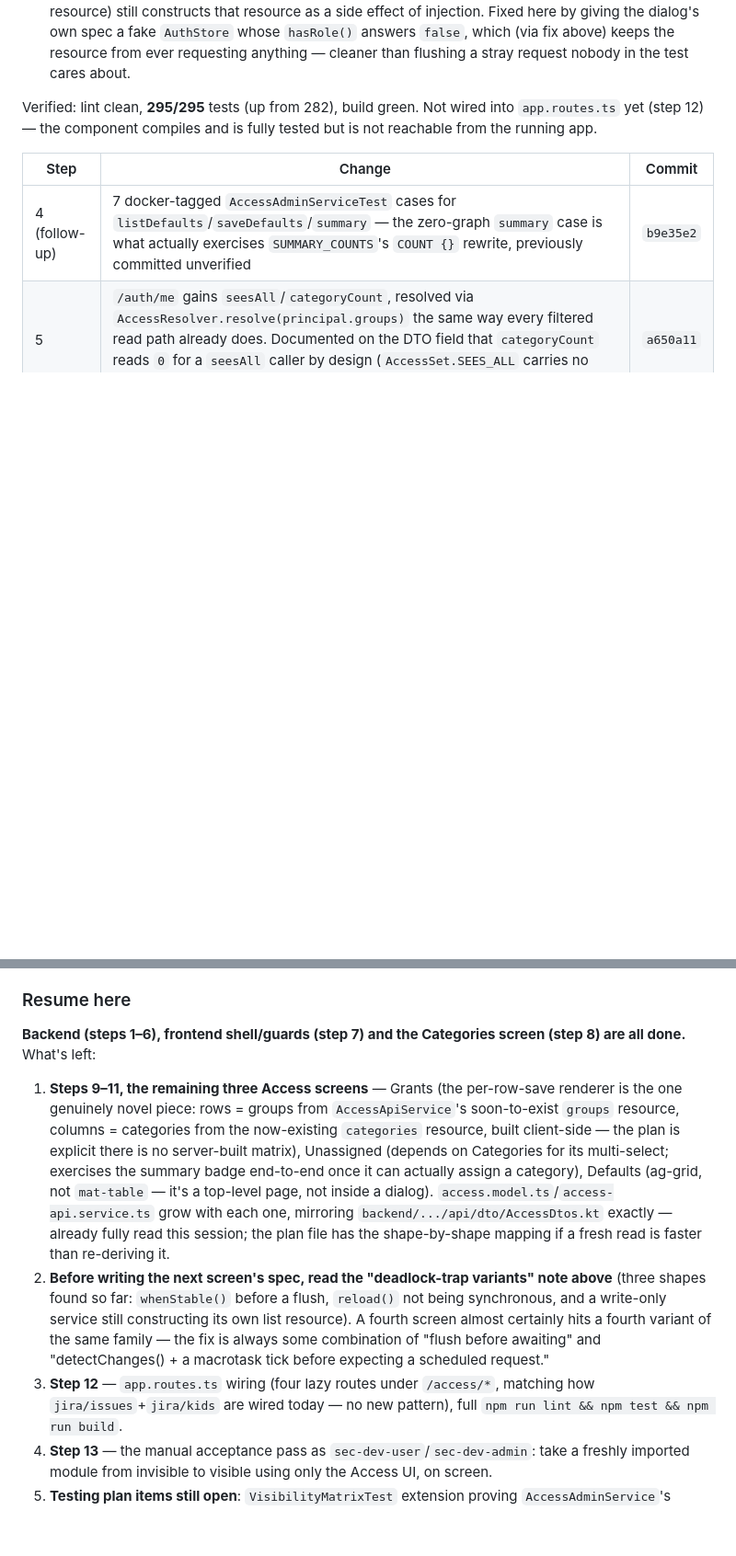
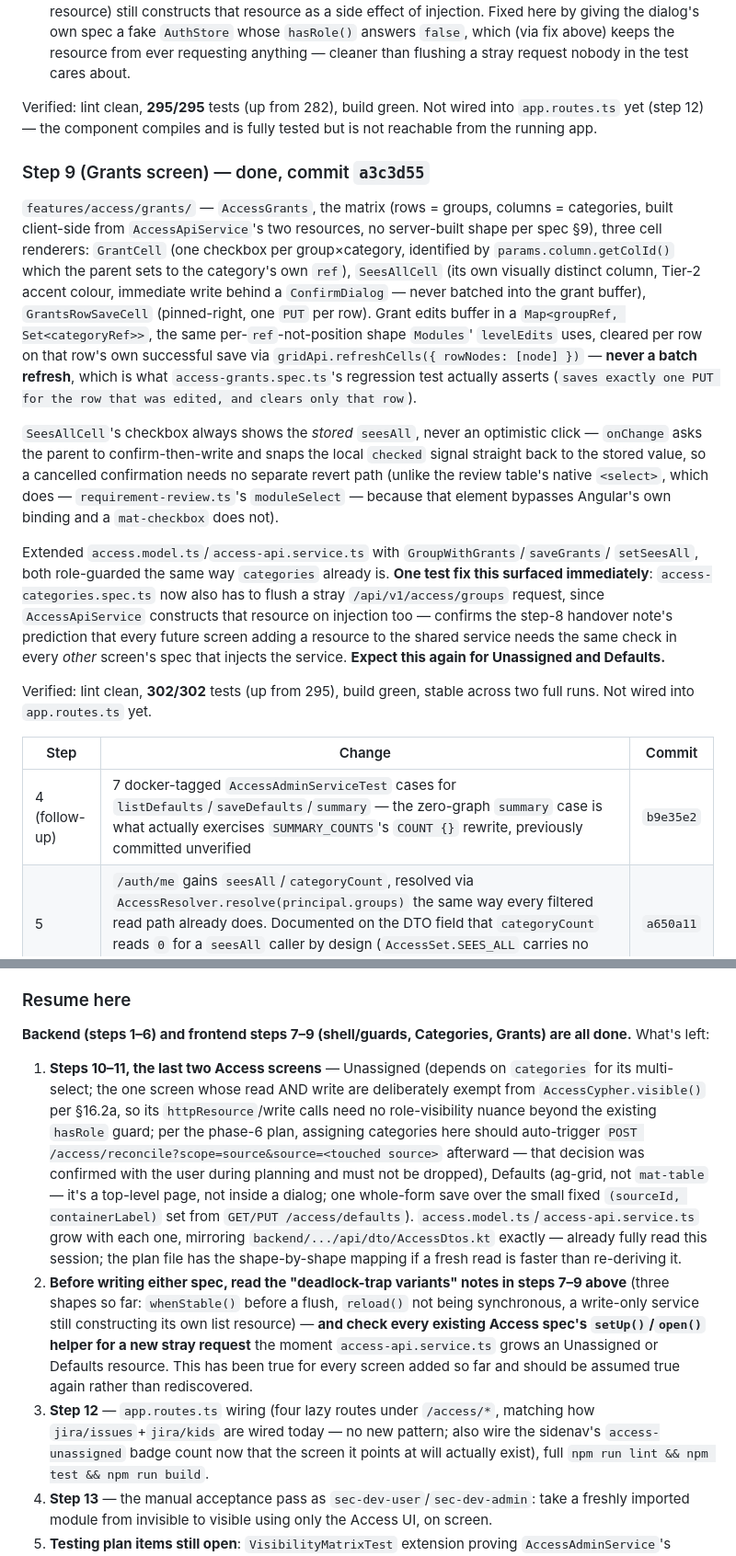
Before and after one commit to juanmr82/system-engineering-cockpit, a Markdown page: HANDOVER.md, 2 parts joined by grey strips. Shown at 92% size. GitHub-like rendering; blank space fills up the shorter version.

Commit message:
Bring the handover up to date: step 9 (Grants screen) is done

```diff
--- a/HANDOVER.md
+++ b/HANDOVER.md
@@ -85,6 +85,37 @@ Verified: lint clean, **295/295** tests (up from 282), build green. Not wired in
 `app.routes.ts` yet (step 12) — the component compiles and is fully tested but is not reachable
 from the running app.
 
+### Step 9 (Grants screen) — done, commit `a3c3d55`
+
+`features/access/grants/` — `AccessGrants`, the matrix (rows = groups, columns = categories,
+built client-side from `AccessApiService`'s two resources, no server-built shape per spec §9),
+three cell renderers: `GrantCell` (one checkbox per group×category, identified by
+`params.column.getColId()` which the parent sets to the category's own `ref`), `SeesAllCell`
+(its own visually distinct column, Tier-2 accent colour, immediate write behind a
+`ConfirmDialog` — never batched into the grant buffer), `GrantsRowSaveCell` (pinned-right,
+one `PUT` per row). Grant edits buffer in a `Map<groupRef, Set<categoryRef>>`, the same
+per-`ref`-not-position shape `Modules`' `levelEdits` uses, cleared per row on that row's own
+successful save via `gridApi.refreshCells({ rowNodes: [node] })` — **never a batch refresh**,
+which is what `access-grants.spec.ts`'s regression test actually asserts (`saves exactly one PUT
+for the row that was edited, and clears only that row`).
+
+`SeesAllCell`'s checkbox always shows the *stored* `seesAll`, never an optimistic click —
+`onChange` asks the parent to confirm-then-write and snaps the local `checked` signal straight
+back to the stored value, so a cancelled confirmation needs no separate revert path (unlike the
+review table's native `<select>`, which does — `requirement-review.ts`'s `moduleSelect` — because
+that element bypasses Angular's own binding and a `mat-checkbox` does not).
+
+Extended `access.model.ts`/`access-api.service.ts` with `GroupWithGrants`/`saveGrants`/
+`setSeesAll`, both role-guarded the same way `categories` already is. **One test fix this
+surfaced immediately**: `access-categories.spec.ts` now also has to flush a stray
+`/api/v1/access/groups` request, since `AccessApiService` constructs that resource on injection
+too — confirms the step-8 handover note's prediction that every future screen adding a resource
+to the shared service needs the same check in every *other* screen's spec that injects the
+service. **Expect this again for Unassigned and Defaults.**
+
+Verified: lint clean, **302/302** tests (up from 295), build green, stable across two full runs.
+Not wired into `app.routes.ts` yet.
+
 | Step | Change | Commit |
 |---|---|---|
 | 4 (follow-up) | 7 docker-tagged `AccessAdminServiceTest` cases for `listDefaults`/`saveDefaults`/`summary` — the zero-graph `summary` case is what actually exercises `SUMMARY_COUNTS`'s `COUNT {}` rewrite, previously committed unverified | `b9e35e2` |
@@ -120,25 +151,29 @@ source file ever existed to explain it — worth a `clean` first if it reappears
 
 ### Resume here
 
-**Backend (steps 1–6), frontend shell/guards (step 7) and the Categories screen (step 8) are all
-done.** What's left:
-
-1. **Steps 9–11, the remaining three Access screens** — Grants (the per-row-save renderer is the
-   one genuinely novel piece: rows = groups from `AccessApiService`'s soon-to-exist `groups`
-   resource, columns = categories from the now-existing `categories` resource, built client-side
-   — the plan is explicit there is no server-built matrix), Unassigned (depends on Categories for
-   its multi-select; exercises the summary badge end-to-end once it can actually assign a
-   category), Defaults (ag-grid, not `mat-table` — it's a top-level page, not inside a dialog).
+**Backend (steps 1–6) and frontend steps 7–9 (shell/guards, Categories, Grants) are all done.**
+What's left:
+
+1. **Steps 10–11, the last two Access screens** — Unassigned (depends on `categories` for its
+   multi-select; the one screen whose read AND write are deliberately exempt from
+   `AccessCypher.visible()` per §16.2a, so its `httpResource`/write calls need no role-visibility
+   nuance beyond the existing `hasRole` guard; per the phase-6 plan, assigning categories here
+   should auto-trigger `POST /access/reconcile?scope=source&source=<touched source>` afterward —
+   that decision was confirmed with the user during planning and must not be dropped), Defaults
+   (ag-grid, not `mat-table` — it's a top-level page, not inside a dialog; one whole-form save
+   over the small fixed `(sourceId, containerLabel)` set from `GET/PUT /access/defaults`).
    `access.model.ts`/`access-api.service.ts` grow with each one, mirroring
    `backend/.../api/dto/AccessDtos.kt` exactly — already fully read this session; the plan file
    has the shape-by-shape mapping if a fresh read is faster than re-deriving it.
-2. **Before writing the next screen's spec, read the "deadlock-trap variants" note above** (three
-   shapes found so far: `whenStable()` before a flush, `reload()` not being synchronous, and a
-   write-only service still constructing its own list resource). A fourth screen almost certainly
-   hits a fourth variant of the same family — the fix is always some combination of "flush before
-   awaiting" and "detectChanges() + a macrotask tick before expecting a scheduled request."
+2. **Before writing either spec, read the "deadlock-trap variants" notes in steps 7–9 above**
+   (three shapes so far: `whenStable()` before a flush, `reload()` not being synchronous, a
+   write-only service still constructing its own list resource) — **and check every existing
+   Access spec's `setUp()`/`open()` helper for a new stray request** the moment
+   `access-api.service.ts` grows an Unassigned or Defaults resource. This has been true for every
+   screen added so far and should be assumed true again rather than rediscovered.
 3. **Step 12** — `app.routes.ts` wiring (four lazy routes under `/access/*`, matching how
-   `jira/issues`+`jira/kids` are wired today — no new pattern), full
+   `jira/issues`+`jira/kids` are wired today — no new pattern; also wire the sidenav's
+   `access-unassigned` badge count now that the screen it points at will actually exist), full
    `npm run lint && npm test && npm run build`.
 4. **Step 13** — the manual acceptance pass as `sec-dev-user`/`sec-dev-admin`: take a freshly
    imported module from invisible to visible using only the Access UI, on screen.
```
